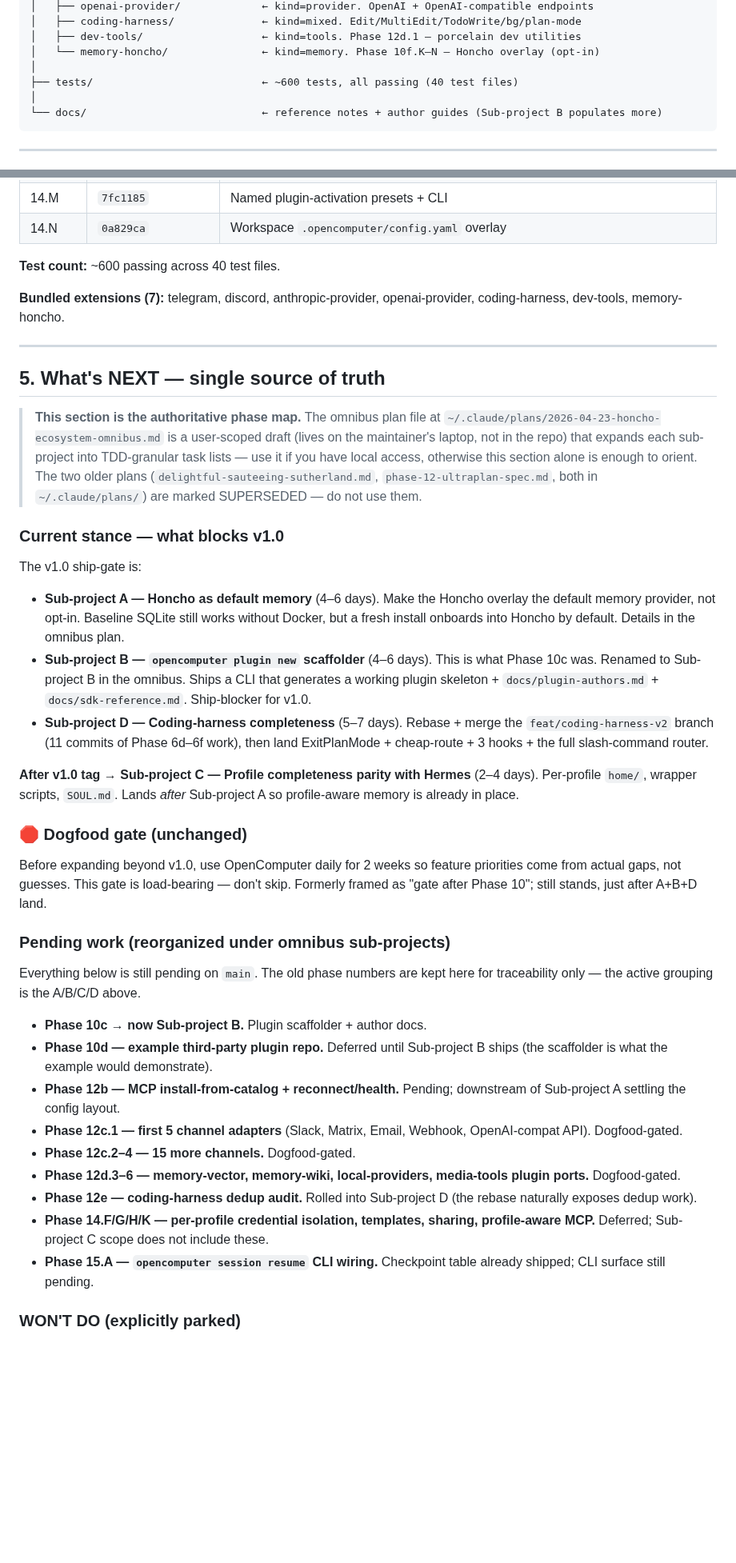
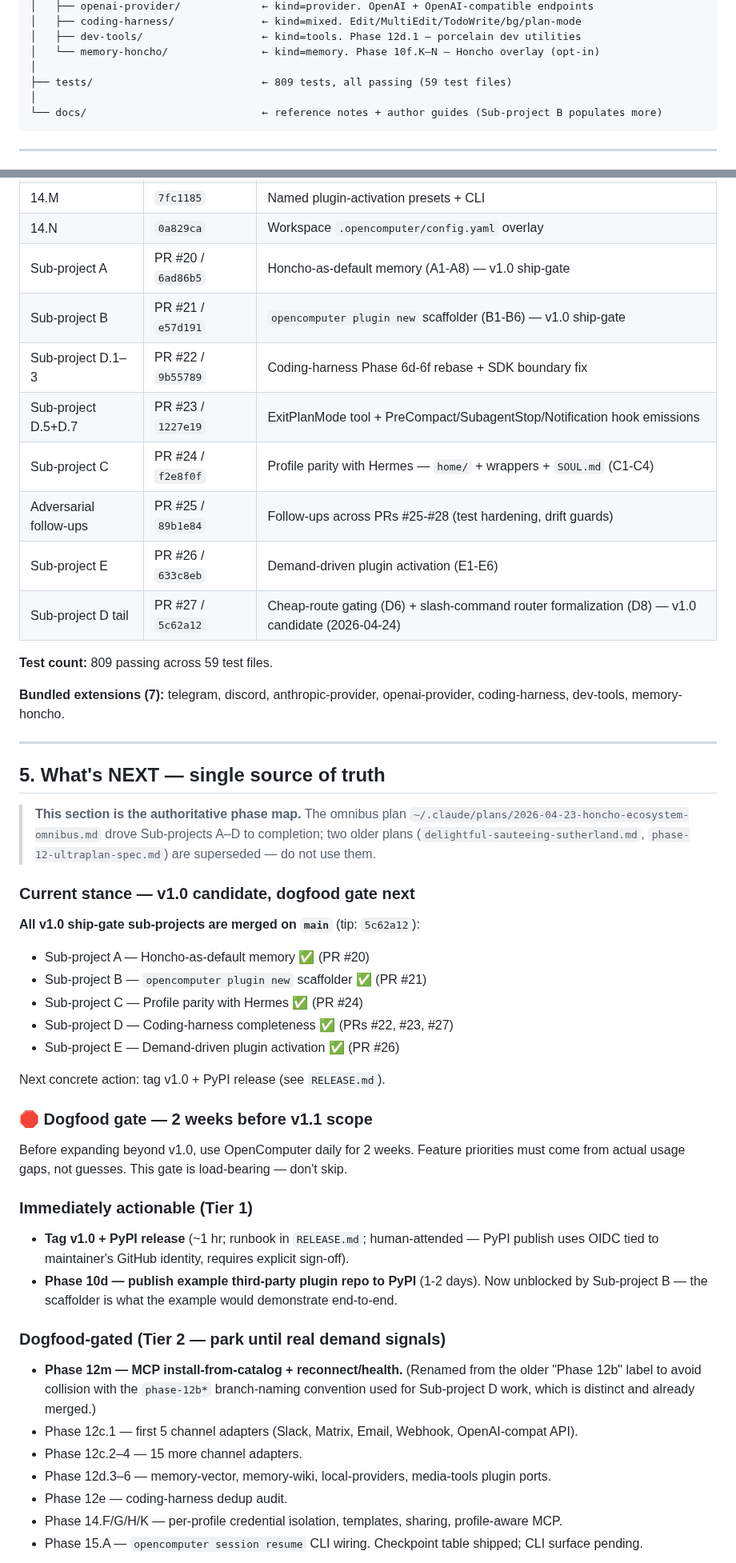
Before and after one commit to sakshamzip2-sys/opencomputer, a Markdown page: OpenComputer/CLAUDE.md, 2 parts joined by grey strips. Shown at 80% size. Rendered like a GitHub page; blank space fills up the shorter version.

Commit message:
docs(CLAUDE.md): refresh §4 phase table and §5 roadmap to v1.0-candidate state
§4 — what's been built:
  - Update main sha: 1c08508 → 5c62a12 (2026-04-23 → 2026-04-24)
  - Add 8 new rows for PRs #20-#27: Sub-projects A/B/C/D/E + adversarial follow-ups + D6+D8 tail
  - Test count: ~600 → 809 passing across 59 test files
  - Update "last updated" marker to reflect v1.0-candidate state

§5 — what's NEXT (single source of truth):
  - Restructured into 5 tiers matching the project audit:
      Tier 1  Immediately actionable  (v1.0 tag, Phase 10d example plugin)
      Tier 2  Dogfood-gated            (Phase 12m, 12c, 12d.3-6, etc.)
      Tier 3  Parked by design         (Sub-project F intelligence system)
      Tier 4  Latent tech debt         (flock, AgentCache wiring, per-profile .env, E7)
      Tier 5  Won't do                 (existing parked list preserved)
  - Renamed "Phase 12b" (MCP install-from-catalog) → "Phase 12m" to eliminate
    naming collision with the phase-12b* branch-naming convention used for
    Sub-project D work (which is distinct and already merged)
  - Marked all ship-gate sub-projects A/B/C/D/E as ✅ merged with PR refs
  - Next concrete action: tag v1.0 + PyPI release (see RELEASE.md)
  - Dogfood gate reframed: "2 weeks before v1.1 scope" (load-bearing, don't skip)

New infra notes subsection:
  - Plugin registration is Python-declarative — there are NO manifest.yaml/toml
    files in extensions/; each plugin's metadata is declared via register(api)
    constructing a PluginManifest. Surfaced because audits and docs previously
    implied YAML manifests that don't exist.
  - Schema-name uniqueness is the tool-name collision guard; ToolRegistry
    raises ValueError at load if two plugins register the same schema().name.
    PascalCase convention noted explicitly.

Zero code changes — documentation-only refresh. Future Claude sessions read
CLAUDE.md at startup and will now see accurate current state.

Co-Authored-By: Claude Opus 4.7 <noreply@anthropic.com>

````diff
--- a/OpenComputer/CLAUDE.md
+++ b/OpenComputer/CLAUDE.md
@@ -122,7 +122,7 @@ OpenComputer/
 │   ├── dev-tools/                   ← kind=tools. Phase 12d.1 — porcelain dev utilities
 │   └── memory-honcho/               ← kind=memory. Phase 10f.K–N — Honcho overlay (opt-in)
 │
-├── tests/                           ← ~600 tests, all passing (40 test files)
+├── tests/                           ← 809 tests, all passing (59 test files)
 │
 └── docs/                            ← reference notes + author guides (Sub-project B populates more)
 ```
@@ -216,8 +216,16 @@ All committed + pushed to `main`. Current main sha: `1c08508` (2026-04-23).
 | 14.L | PR #14 / `ebb32db` | README Profiles / Presets / Plugin sections + CHANGELOG |
 | 14.M | `7fc1185` | Named plugin-activation presets + CLI |
 | 14.N | `0a829ca` | Workspace `.opencomputer/config.yaml` overlay |
+| Sub-project A | PR #20 / `6ad86b5` | Honcho-as-default memory (A1-A8) — v1.0 ship-gate |
+| Sub-project B | PR #21 / `e57d191` | `opencomputer plugin new` scaffolder (B1-B6) — v1.0 ship-gate |
+| Sub-project D.1–3 | PR #22 / `9b55789` | Coding-harness Phase 6d-6f rebase + SDK boundary fix |
+| Sub-project D.5+D.7 | PR #23 / `1227e19` | ExitPlanMode tool + PreCompact/SubagentStop/Notification hook emissions |
+| Sub-project C | PR #24 / `f2e8f0f` | Profile parity with Hermes — `home/` + wrappers + `SOUL.md` (C1-C4) |
+| Adversarial follow-ups | PR #25 / `89b1e84` | Follow-ups across PRs #25-#28 (test hardening, drift guards) |
+| Sub-project E | PR #26 / `633c8eb` | Demand-driven plugin activation (E1-E6) |
+| Sub-project D tail | PR #27 / `5c62a12` | Cheap-route gating (D6) + slash-command router formalization (D8) — v1.0 candidate (2026-04-24) |
 
-**Test count:** ~600 passing across 40 test files.
+**Test count:** 809 passing across 59 test files.
 
 **Bundled extensions (7):** telegram, discord, anthropic-provider, openai-provider, coding-harness, dev-tools, memory-honcho.
 
@@ -225,35 +233,36 @@ All committed + pushed to `main`. Current main sha: `1c08508` (2026-04-23).
 
 ## 5. What's NEXT — single source of truth
 
-> **This section is the authoritative phase map.** The omnibus plan file at `~/.claude/plans/2026-04-23-honcho-ecosystem-omnibus.md` is a user-scoped draft (lives on the maintainer's laptop, not in the repo) that expands each sub-project into TDD-granular task lists — use it if you have local access, otherwise this section alone is enough to orient. The two older plans (`delightful-sauteeing-sutherland.md`, `phase-12-ultraplan-spec.md`, both in `~/.claude/plans/`) are marked SUPERSEDED — do not use them.
+> **This section is the authoritative phase map.** The omnibus plan `~/.claude/plans/2026-04-23-honcho-ecosystem-omnibus.md` drove Sub-projects A–D to completion; two older plans (`delightful-sauteeing-sutherland.md`, `phase-12-ultraplan-spec.md`) are superseded — do not use them.
 
-### Current stance — what blocks v1.0
+### Current stance — v1.0 candidate, dogfood gate next
 
-The v1.0 ship-gate is:
+**All v1.0 ship-gate sub-projects are merged on `main`** (tip: `5c62a12`):
 
-- **Sub-project A — Honcho as default memory** (4–6 days). Make the Honcho overlay the default memory provider, not opt-in. Baseline SQLite still works without Docker, but a fresh install onboards into Honcho by default. Details in the omnibus plan.
-- **Sub-project B — `opencomputer plugin new` scaffolder** (4–6 days). This is what Phase 10c was. Renamed to Sub-project B in the omnibus. Ships a CLI that generates a working plugin skeleton + `docs/plugin-authors.md` + `docs/sdk-reference.md`. Ship-blocker for v1.0.
-- **Sub-project D — Coding-harness completeness** (5–7 days). Rebase + merge the `feat/coding-harness-v2` branch (11 commits of Phase 6d–6f work), then land ExitPlanMode + cheap-route + 3 hooks + the full slash-command router.
+- Sub-project A — Honcho-as-default memory ✅ (PR #20)
+- Sub-project B — `opencomputer plugin new` scaffolder ✅ (PR #21)
+- Sub-project C — Profile parity with Hermes ✅ (PR #24)
+- Sub-project D — Coding-harness completeness ✅ (PRs #22, #23, #27)
+- Sub-project E — Demand-driven plugin activation ✅ (PR #26)
 
-**After v1.0 tag → Sub-project C — Profile completeness parity with Hermes** (2–4 days). Per-profile `home/`, wrapper scripts, `SOUL.md`. Lands *after* Sub-project A so profile-aware memory is already in place.
+Next concrete action: tag v1.0 + PyPI release (see `RELEASE.md`).
 
-### 🛑 Dogfood gate (unchanged)
+### 🛑 Dogfood gate — 2 weeks before v1.1 scope
 
-Before expanding beyond v1.0, use OpenComputer daily for 2 weeks so feature priorities come from actual gaps, not guesses. This gate is load-bearing — don't skip. Formerly framed as "gate after Phase 10"; still stands, just after A+B+D land.
+Before expanding beyond v1.0, use OpenComputer daily for 2 weeks. Feature priorities must come from actual usage gaps, not guesses. This gate is load-bearing — don't skip.
 
-### Pending work (reorganized under omnibus sub-projects)
+### Immediately actionable (Tier 1)
 
-Everything below is still pending on `main`. The old phase numbers are kept here for traceability only — the active grouping is the A/B/C/D above.
+- **Tag v1.0 + PyPI release** (~1 hr; runbook in `RELEASE.md`; human-attended — PyPI publish uses OIDC tied to maintainer's GitHub identity, requires explicit sign-off).
+- **Phase 10d — publish example third-party plugin repo to PyPI** (1-2 days). Now unblocked by Sub-project B — the scaffolder is what the example would demonstrate end-to-end.
 
-- **Phase 10c → now Sub-project B.** Plugin scaffolder + author docs.
-- **Phase 10d — example third-party plugin repo.** Deferred until Sub-project B ships (the scaffolder is what the example would demonstrate).
-- **Phase 12b — MCP install-from-catalog + reconnect/health.** Pending; downstream of Sub-project A settling the config layout.
-- **Phase 12c.1 — first 5 channel adapters** (Slack, Matrix, Email, Webhook, OpenAI-compat API). Dogfood-gated.
-- **Phase 12c.2–4 — 15 more channels.** Dogfood-gated.
-- **Phase 12d.3–6 — memory-vector, memory-wiki, local-providers, media-tools plugin ports.** Dogfood-gated.
-- **Phase 12e — coding-harness dedup audit.** Rolled into Sub-project D (the rebase naturally exposes dedup work).
-- **Phase 14.F/G/H/K — per-profile credential isolation, templates, sharing, profile-aware MCP.** Deferred; Sub-project C scope does not include these.
-- **Phase 15.A — `opencomputer session resume` CLI wiring.** Checkpoint table already shipped; CLI surface still pending.
+### Dogfood-gated (Tier 2 — park until real demand signals)
 
-### WON'T DO (explicitly parked)
+- **Phase 12m — MCP install-from-catalog + reconnect/health.** (Renamed from the older "Phase 12b" label to avoid collision with the `phase-12b*` branch-naming convention used for Sub-project D work, which is distinct and already merged.)
+- Phase 12c.1 — first 5 channel adapters (Slack, Matrix, Email, Webhook, OpenAI-compat API).
+- Phase 12c.2–4 — 15 more channel adapters.
+- Phase 12d.3–6 — memory-vector, memory-wiki, local-providers, media-tools plugin ports.
+- Phase 12e — coding-harness dedup audit.
+- Phase 14.F/G/H/K — per-profile credential isolation, templates, sharing, profile-aware MCP.
+- Phase 15.A — `opencomputer session resume` CLI wiring. Checkpoint table shipped; CLI surface pending.
 
````
Also changed, not shown: other parts of OpenComputer/CLAUDE.md (+25 -3 lines).
